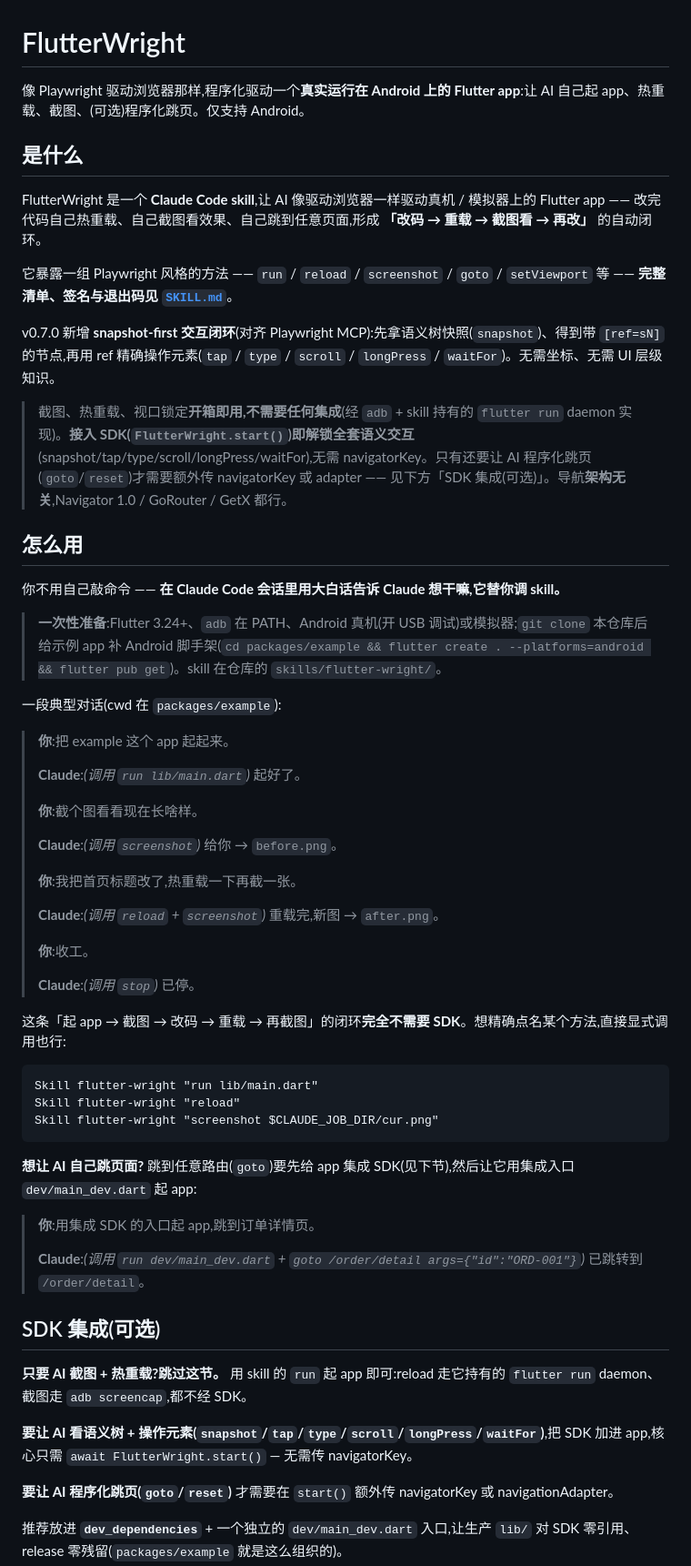
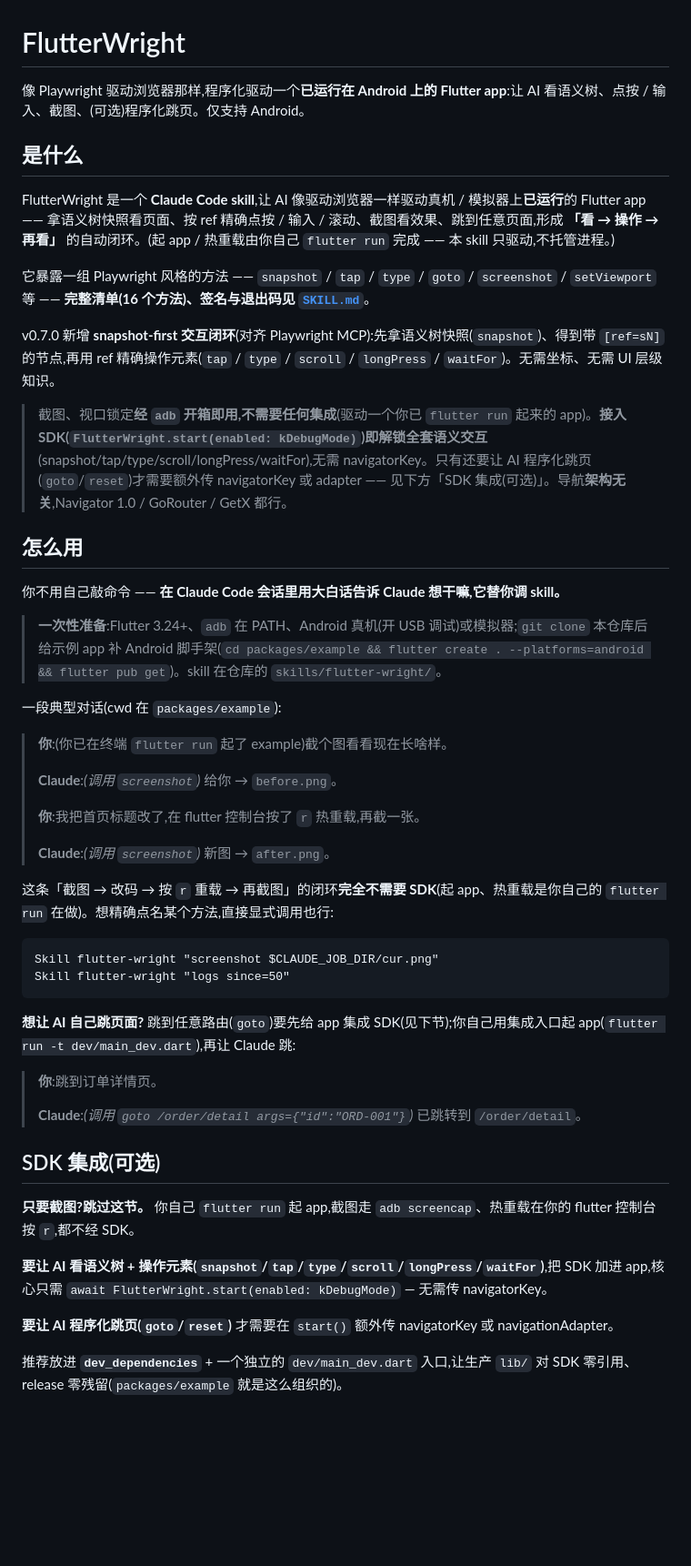
Before and after one commit to MySwallow/flutterwright, a Markdown page: README.md, the part around one of its changes. Shown at 91% size. GitHub-like rendering; blank space fills up the shorter version.

Commit message:
docs: 收敛 README 到「驱动已运行 app、无进程托管」新模型
run/reload/stop 已移除,README(项目门面)同步:
- 标语/「是什么」:从「自己起 app、热重载」改为「驱动已运行的 app:看语义树、
  点按/输入、截图、跳页」,并点明起 app/热重载由你自己 flutter run 完成。
- 方法清单 run/reload/screenshot/… → snapshot/tap/type/goto/screenshot/…;9 → 16 个方法。
- 「怎么用」对话:去掉 run/reload/stop 调用,改为「你已 flutter run + 按 r 热重载,
  skill 只 screenshot/goto」;显式示例去 run/reload。
- 「SDK 集成」:start() → start(enabled: kDebugMode);去「用 skill run 起 app」。
- 「工作原理」:不经 SDK 的方法去 run/reload/stop(logs 改 adb logcat);交互层
  127.0.0.1:9123 硬编码 → 注册表 base + targets forward;release no-op → enabled
  默认 false 由调用方控制。

至此全仓 live 文档无残留 run/reload/stop skill 调用。

````diff
--- a/README.md
+++ b/README.md
@@ -1,16 +1,16 @@
 # FlutterWright
 
-像 Playwright 驱动浏览器那样,程序化驱动一个**真实运行在 Android 上的 Flutter app**:让 AI 自己起 app、热重载、截图、(可选)程序化跳页。仅支持 Android。
+像 Playwright 驱动浏览器那样,程序化驱动一个**已运行在 Android 上的 Flutter app**:让 AI 看语义树、点按 / 输入、截图、(可选)程序化跳页。仅支持 Android。
 
 ## 是什么
 
-FlutterWright 是一个 **Claude Code skill**,让 AI 像驱动浏览器一样驱动真机 / 模拟器上的 Flutter app —— 改完代码自己热重载、自己截图看效果、自己跳到任意页面,形成 **「改码 → 重载 → 截图看 → 再改」** 的自动闭环。
+FlutterWright 是一个 **Claude Code skill**,让 AI 像驱动浏览器一样驱动真机 / 模拟器上**已运行**的 Flutter app —— 拿语义树快照看页面、按 ref 精确点按 / 输入 / 滚动、截图看效果、跳到任意页面,形成 **「看 → 操作 → 再看」** 的自动闭环。(起 app / 热重载由你自己 `flutter run` 完成 —— 本 skill 只驱动,不托管进程。)
 
-它暴露一组 Playwright 风格的方法 —— `run` / `reload` / `screenshot` / `goto` / `setViewport` 等 —— **完整清单、签名与退出码见 [`SKILL.md`](skills/flutter-wright/SKILL.md)**。
+它暴露一组 Playwright 风格的方法 —— `snapshot` / `tap` / `type` / `goto` / `screenshot` / `setViewport` 等 —— **完整清单(16 个方法)、签名与退出码见 [`SKILL.md`](skills/flutter-wright/SKILL.md)**。
 
 v0.7.0 新增 **snapshot-first 交互闭环**(对齐 Playwright MCP):先拿语义树快照(`snapshot`)、得到带 `[ref=sN]` 的节点,再用 ref 精确操作元素(`tap` / `type` / `scroll` / `longPress` / `waitFor`)。无需坐标、无需 UI 层级知识。
 
-> 截图、热重载、视口锁定**开箱即用,不需要任何集成**(经 `adb` + skill 持有的 `flutter run` daemon 实现)。**接入 SDK(`FlutterWright.start()`)即解锁全套语义交互**(snapshot/tap/type/scroll/longPress/waitFor),无需 navigatorKey。只有还要让 AI 程序化跳页(`goto`/`reset`)才需要额外传 navigatorKey 或 adapter —— 见下方「SDK 集成(可选)」。导航**架构无关**,Navigator 1.0 / GoRouter / GetX 都行。
+> 截图、视口锁定**经 `adb` 开箱即用,不需要任何集成**(驱动一个你已 `flutter run` 起来的 app)。**接入 SDK(`FlutterWright.start(enabled: kDebugMode)`)即解锁全套语义交互**(snapshot/tap/type/scroll/longPress/waitFor),无需 navigatorKey。只有还要让 AI 程序化跳页(`goto`/`reset`)才需要额外传 navigatorKey 或 adapter —— 见下方「SDK 集成(可选)」。导航**架构无关**,Navigator 1.0 / GoRouter / GetX 都行。
 
 ## 怎么用
 
@@ -20,41 +20,32 @@ v0.7.0 新增 **snapshot-first 交互闭环**(对齐 Playwright MCP):先拿语
 
 一段典型对话(cwd 在 `packages/example`):
 
-> **你**:把 example 这个 app 起起来。
->
-> **Claude**:*(调用 `run lib/main.dart`)* 起好了。
->
-> **你**:截个图看看现在长啥样。
+> **你**:(你已在终端 `flutter run` 起了 example)截个图看看现在长啥样。
 >
 > **Claude**:*(调用 `screenshot`)* 给你 → `before.png`。
 >
-> **你**:我把首页标题改了,热重载一下再截一张。
+> **你**:我把首页标题改了,在 flutter 控制台按了 `r` 热重载,再截一张。
 >
-> **Claude**:*(调用 `reload` + `screenshot`)* 重载完,新图 → `after.png`。
->
-> **你**:收工。
->
-> **Claude**:*(调用 `stop`)* 已停。
+> **Claude**:*(调用 `screenshot`)* 新图 → `after.png`。
 
-这条「起 app → 截图 → 改码 → 重载 → 再截图」的闭环**完全不需要 SDK**。想精确点名某个方法,直接显式调用也行:
+这条「截图 → 改码 → 按 `r` 重载 → 再截图」的闭环**完全不需要 SDK**(起 app、热重载是你自己的 `flutter run` 在做)。想精确点名某个方法,直接显式调用也行:
 
 ```
-Skill flutter-wright "run lib/main.dart"
-Skill flutter-wright "reload"
 Skill flutter-wright "screenshot $CLAUDE_JOB_DIR/cur.png"
+Skill flutter-wright "logs since=50"
 ```
 
-**想让 AI 自己跳页面?** 跳到任意路由(`goto`)要先给 app 集成 SDK(见下节),然后让它用集成入口 `dev/main_dev.dart` 起 app:
+**想让 AI 自己跳页面?** 跳到任意路由(`goto`)要先给 app 集成 SDK(见下节);你自己用集成入口起 app(`flutter run -t dev/main_dev.dart`),再让 Claude 跳:
 
-> **你**:用集成 SDK 的入口起 app,跳到订单详情页。
+> **你**:跳到订单详情页。
 >
-> **Claude**:*(调用 `run dev/main_dev.dart` + `goto /order/detail args={"id":"ORD-001"}`)* 已跳转到 `/order/detail`。
+> **Claude**:*(调用 `goto /order/detail args={"id":"ORD-001"}`)* 已跳转到 `/order/detail`。
 
 ## SDK 集成(可选)
 
-**只要 AI 截图 + 热重载?跳过这节。** 用 skill 的 `run` 起 app 即可:reload 走它持有的 `flutter run` daemon、截图走 `adb screencap`,都不经 SDK。
+**只要截图?跳过这节。** 你自己 `flutter run` 起 app,截图走 `adb screencap`、热重载在你的 flutter 控制台按 `r`,都不经 SDK。
 
-**要让 AI 看语义树 + 操作元素(`snapshot`/`tap`/`type`/`scroll`/`longPress`/`waitFor`)**,把 SDK 加进 app,核心只需 `await FlutterWright.start()` — 无需传 navigatorKey。
+**要让 AI 看语义树 + 操作元素(`snapshot`/`tap`/`type`/`scroll`/`longPress`/`waitFor`)**,把 SDK 加进 app,核心只需 `await FlutterWright.start(enabled: kDebugMode)` — 无需传 navigatorKey。
 
 **要让 AI 程序化跳页(`goto`/`reset`)** 才需要在 `start()` 额外传 navigatorKey 或 navigationAdapter。
 
````
Also changed, not shown: other parts of README.md (+4 -4 lines).
